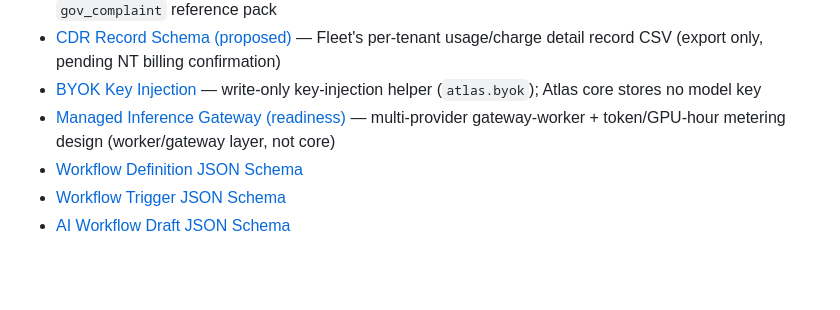
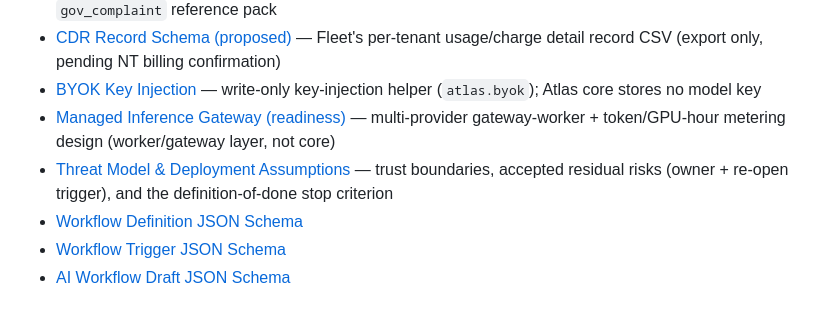
Before and after one commit to kaebmoo/atlas-control-plane, a Markdown page: docs/README.md, the part around the change. Drawn GitHub-style; blank space fills up the shorter version.

```diff
--- a/docs/README.md
+++ b/docs/README.md
@@ -64,6 +64,8 @@
   (`atlas.byok`); Atlas core stores no model key
 - [Managed Inference Gateway (readiness)](specs/managed-inference.md) — multi-provider
   gateway-worker + token/GPU-hour metering design (worker/gateway layer, not core)
+- [Threat Model & Deployment Assumptions](specs/threat-model.md) — trust boundaries, accepted
+  residual risks (owner + re-open trigger), and the definition-of-done stop criterion
 - [Workflow Definition JSON Schema](specs/workflow-definition.schema.json)
 - [Workflow Trigger JSON Schema](specs/workflow-trigger.schema.json)
 - [AI Workflow Draft JSON Schema](specs/workflow-ai-draft.schema.json)
```
Also changed, not shown: docs/specs/threat-model.md (added, +81 -0 lines).
